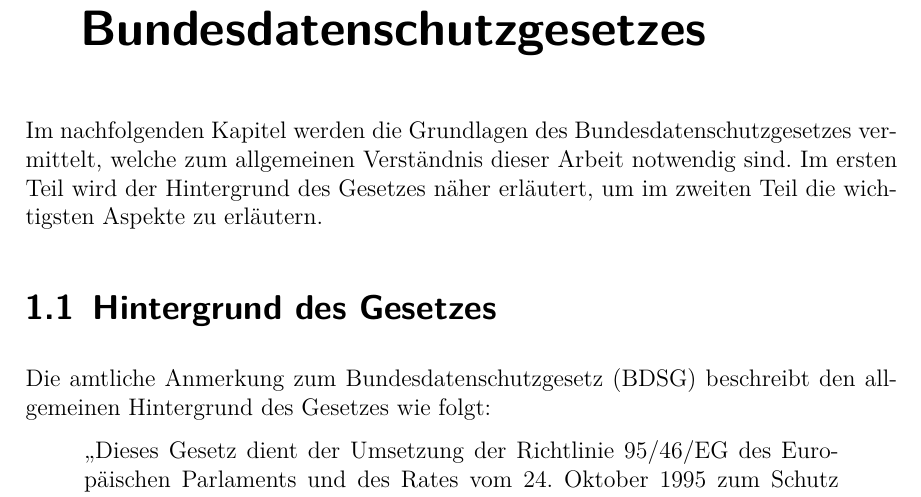
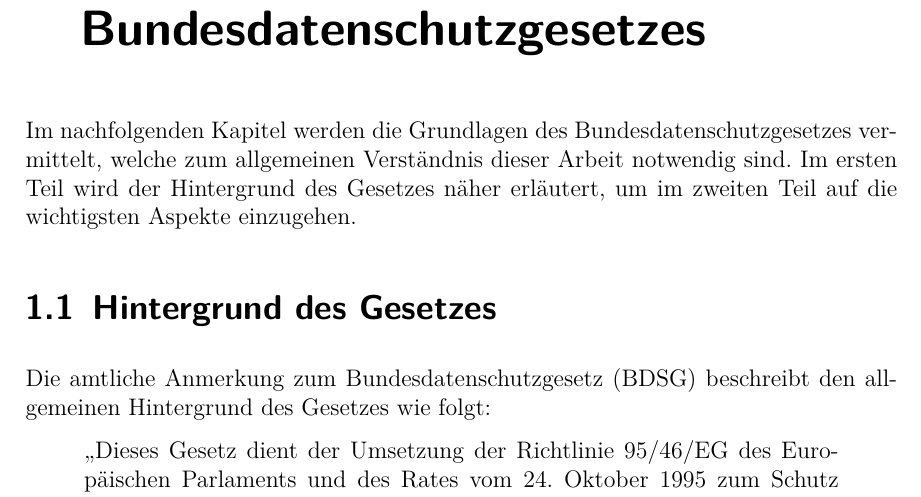
Before and after one commit to Jerobeam/Datenschutz-in-sozialen-Netzwerken, a LaTeX document (Template/masterBA.tex, which reads Template/bsdg_grundlagen.tex): part of page 7 of 19, cut so that both start at the same text. Compiled offline with pdfLaTeX; an older LaTeX class or package is replaced by its successor.

Commit message:
kleine wiederholung umschrieben

```diff
--- a/Template/bsdg_grundlagen.tex
+++ b/Template/bsdg_grundlagen.tex
@@ -1,5 +1,5 @@
 \chapter{Grundlagen des Bundesdatenschutzgesetzes}
-Im nachfolgenden Kapitel werden die Grundlagen des Bundesdatenschutzgesetzes vermittelt, welche zum allgemeinen Verständnis dieser Arbeit notwendig sind. Im ersten Teil wird der Hintergrund des Gesetzes näher erläutert, um im zweiten Teil die wichtigsten Aspekte zu erläutern.
+Im nachfolgenden Kapitel werden die Grundlagen des Bundesdatenschutzgesetzes vermittelt, welche zum allgemeinen Verständnis dieser Arbeit notwendig sind. Im ersten Teil wird der Hintergrund des Gesetzes näher erläutert, um im zweiten Teil auf  die wichtigsten Aspekte einzugehen.
 \section{Hintergrund des Gesetzes}
 Die amtliche Anmerkung zum Bundesdatenschutzgesetz (\acs{BDSG}) beschreibt den allgemeinen Hintergrund des Gesetzes wie folgt:
 \begin{quote}
```
